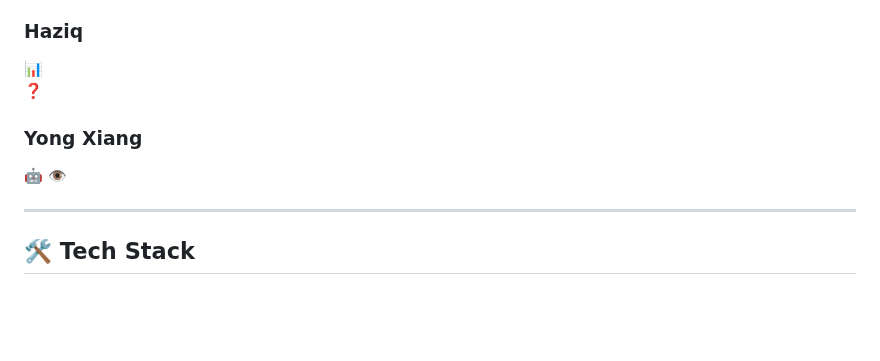
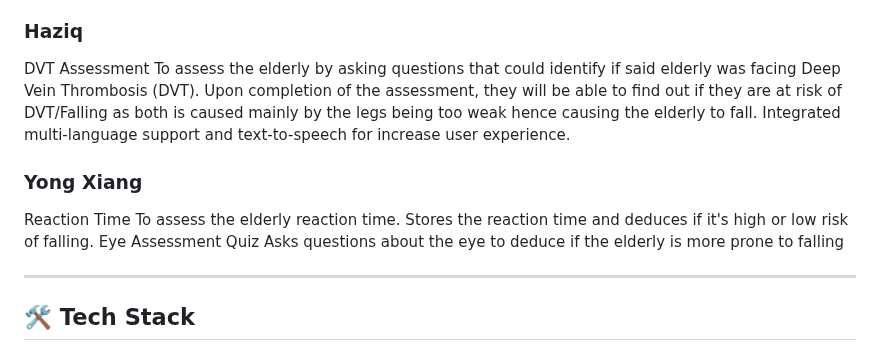
Before and after one commit to JaydenToh/Assignment-2---CNAD-, a Markdown page: README.md, the part around the change. Rendered like a GitHub page; blank space fills up the shorter version.

```diff
--- a/README.md
+++ b/README.md
@@ -150,13 +150,16 @@ Supports versioning or updates to quiz questions.
 
 ### Haziq
 
-📊
-❓
+DVT Assessment
+To assess the elderly by asking questions that could identify if said elderly was facing Deep Vein Thrombosis (DVT). Upon completion of the assessment, they will be able to find out if they are at risk of DVT/Falling as both is caused mainly by the legs being too weak hence causing the elderly to fall.
+Integrated multi-language support and text-to-speech for increase user experience.
 
 ### Yong Xiang
 
-🤖
-👁️
+Reaction Time
+To assess the elderly reaction time. Stores the reaction time and deduces if it's high or low risk of falling.
+Eye Assessment Quiz
+Asks questions about the eye to deduce if the elderly is more prone to falling
 
 ---
 
```
